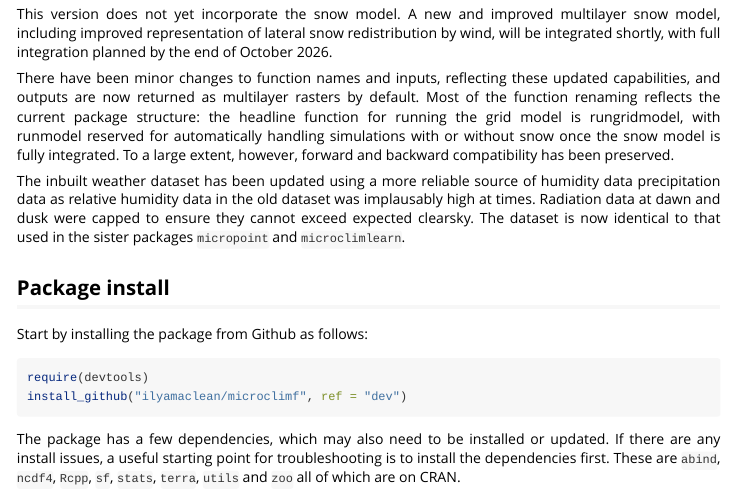
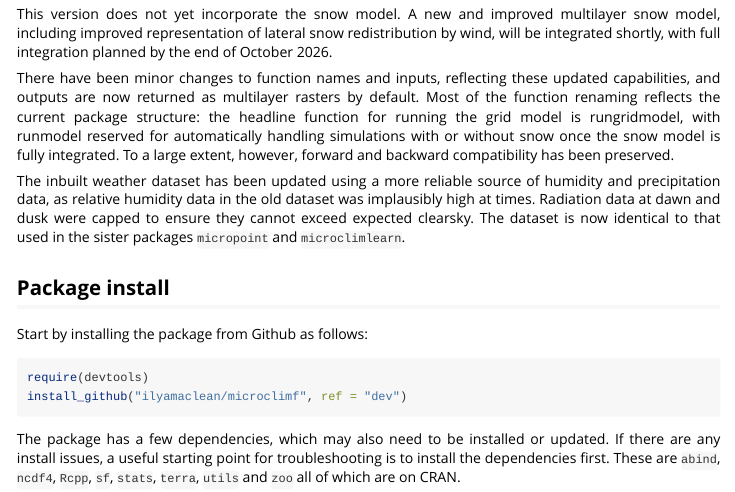
Before and after one commit to ilyamaclean/microclimf, an R Markdown document (inst/doc/running-microclimf.Rmd): the page in a window 1100 px wide, from 2290 px down. The pictures show the output file inst/doc/running-microclimf.html that the author committed with the source, opened offline; long lines of code are wrapped.

Commit message:
Running vignette: wording of the note on the bundled weather

```diff
--- a/inst/doc/running-microclimf.Rmd
+++ b/inst/doc/running-microclimf.Rmd
@@ -117,7 +117,7 @@ This version does not yet incorporate the snow model. A new and improved multila
 
 There have been minor changes to function names and inputs, reflecting these updated capabilities, and outputs are now returned as multilayer rasters by default. Most of the function renaming reflects the current package structure: the headline function for running the grid model is rungridmodel, with runmodel reserved for automatically handling simulations with or without snow once the snow model is fully integrated. To a large extent, however, forward and backward compatibility has been preserved.
 
-The inbuilt weather dataset has been updated using a more reliable source of humidity data precipitation data as relative humidity data in the old dataset was implausably high at times. Radiation data at dawn and dusk were capped to ensure they cannot exceed expected clearsky. The dataset is now identical to that used in the sister packages `micropoint` and `microclimlearn`.
+The inbuilt weather dataset has been updated using a more reliable source of humidity and precipitation data, as relative humidity data in the old dataset was implausibly high at times. Radiation data at dawn and dusk were capped to ensure they cannot exceed expected clearsky. The dataset is now identical to that used in the sister packages `micropoint` and `microclimlearn`.
 
 
 ## Package install
```
Also changed, not shown: vignettes/running-microclimf.Rmd (+1 -1 lines), inst/doc/running-microclimf.html.
